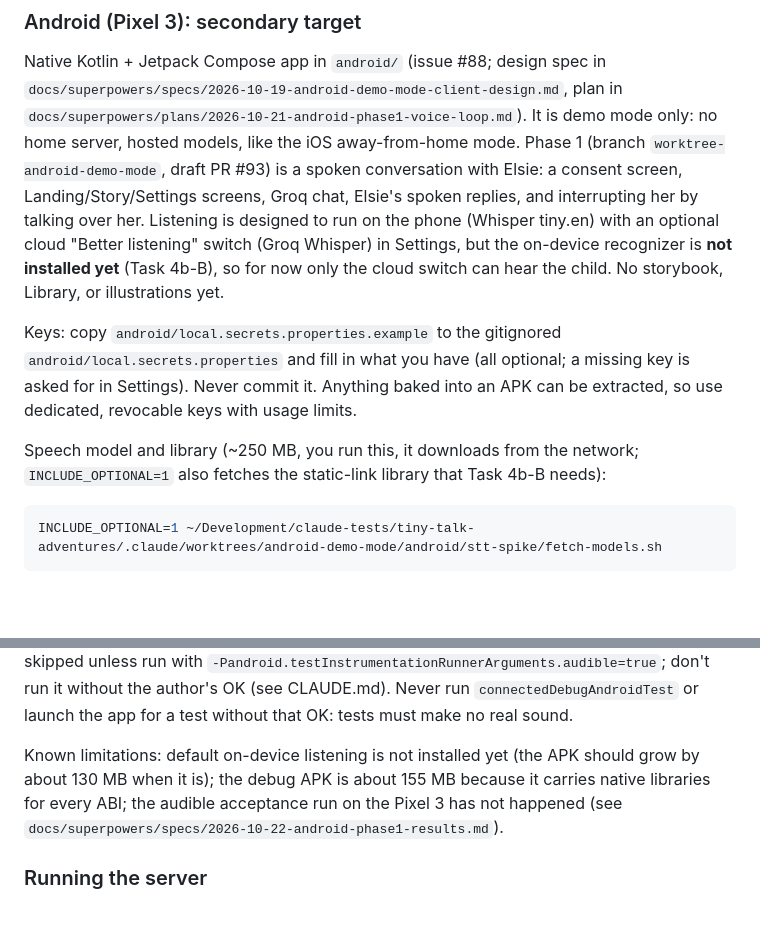
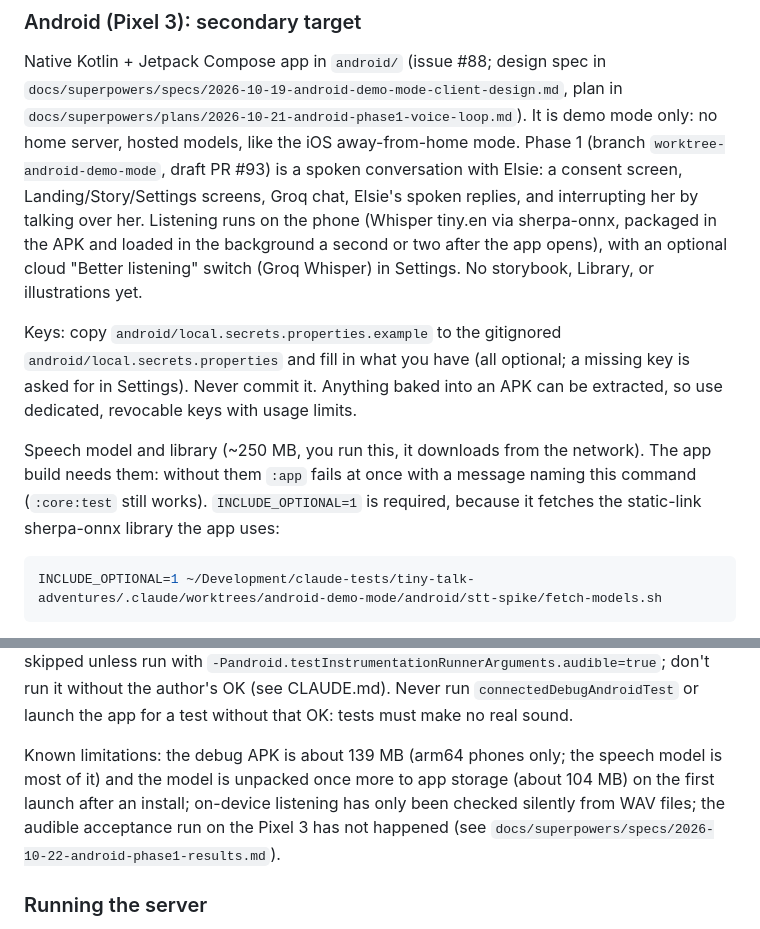
Before and after one commit to jessvb/tiny-talk-adventures, a Markdown page: README.md, 2 parts joined by grey strips. Drawn GitHub-style; blank space fills up the shorter version.

Commit message:
docs(android): on-device listening is installed; audible checks still pending (#88)
README, the Phase 1 results doc (incl. the pending Pause/Listen note) and the plan's
Task 4b status now say what is true: Whisper tiny.en runs on the phone, verified silently
from WAV files only; the audible run script explains the 'getting ready' notice.

Co-Authored-By: Claude Sonnet 5.5 <noreply@anthropic.com>

````diff
--- a/README.md
+++ b/README.md
@@ -226,10 +226,10 @@ demo mode only: no home server, hosted models, like the iOS away-from-home
 mode. Phase 1 (branch `worktree-android-demo-mode`, draft PR #93) is a spoken
 conversation with Elsie: a consent screen, Landing/Story/Settings screens,
 Groq chat, Elsie's spoken replies, and interrupting her by talking over her.
-Listening is designed to run on the phone (Whisper tiny.en) with an optional
-cloud "Better listening" switch (Groq Whisper) in Settings, but the on-device
-recognizer is **not installed yet** (Task 4b-B), so for now only the cloud
-switch can hear the child. No storybook, Library, or illustrations yet.
+Listening runs on the phone (Whisper tiny.en via sherpa-onnx, packaged in the
+APK and loaded in the background a second or two after the app opens), with an
+optional cloud "Better listening" switch (Groq Whisper) in Settings. No
+storybook, Library, or illustrations yet.
 
 Keys: copy `android/local.secrets.properties.example` to the gitignored
 `android/local.secrets.properties` and fill in what you have (all optional;
@@ -237,8 +237,10 @@ a missing key is asked for in Settings). Never commit it. Anything baked into
 an APK can be extracted, so use dedicated, revocable keys with usage limits.
 
 Speech model and library (~250 MB, you run this, it downloads from the
-network; `INCLUDE_OPTIONAL=1` also fetches the static-link library that
-Task 4b-B needs):
+network). The app build needs them: without them `:app` fails at once with a
+message naming this command (`:core:test` still works). `INCLUDE_OPTIONAL=1`
+is required, because it fetches the static-link sherpa-onnx library the app
+uses:
 
 ```bash
 INCLUDE_OPTIONAL=1 ~/Development/claude-tests/tiny-talk-adventures/.claude/worktrees/android-demo-mode/android/stt-spike/fetch-models.sh
@@ -277,10 +279,11 @@ audio, so it is skipped unless run with
 without the author's OK (see CLAUDE.md). Never run `connectedDebugAndroidTest`
 or launch the app for a test without that OK: tests must make no real sound.
 
-Known limitations: default on-device listening is not installed yet (the APK
-should grow by about 130 MB when it is); the debug APK is about 155 MB
-because it carries native libraries for every ABI; the audible acceptance run
-on the Pixel 3 has not happened (see
+Known limitations: the debug APK is about 139 MB (arm64 phones only; the
+speech model is most of it) and the model is unpacked once more to app storage
+(about 104 MB) on the first launch after an install; on-device listening has
+only been checked silently from WAV files; the audible acceptance run on the
+Pixel 3 has not happened (see
 `docs/superpowers/specs/2026-10-22-android-phase1-results.md`).
 
 ### Running the server
````
Also changed, not shown: 2 other files.
